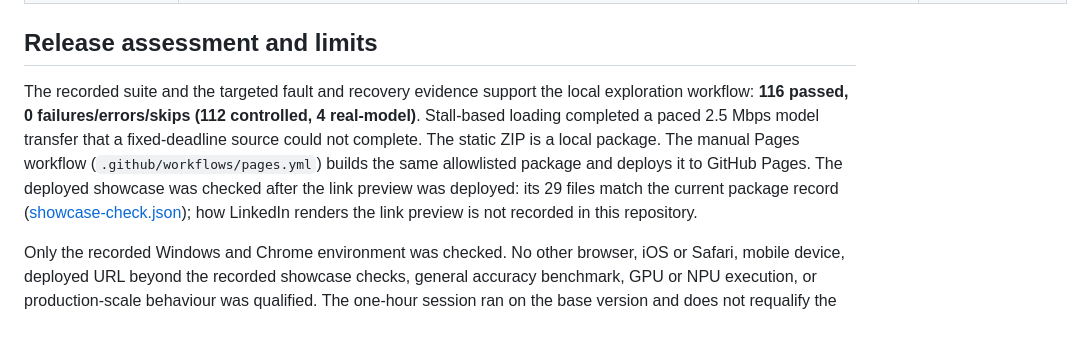
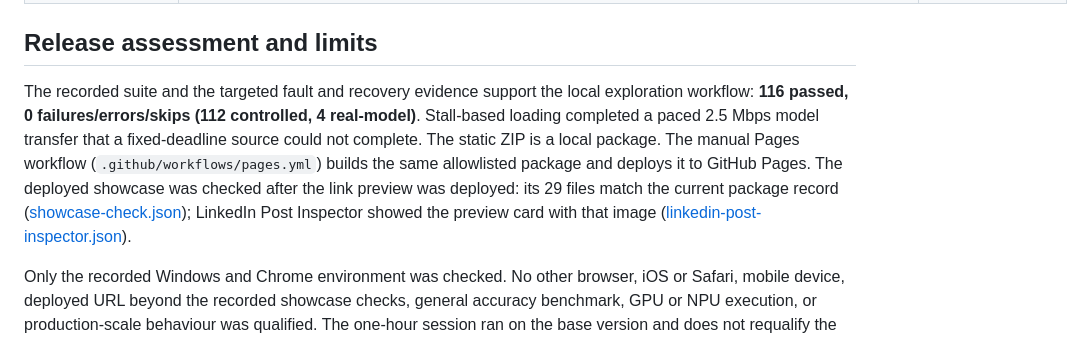
Before and after one commit to lejie710/object-lens, a Markdown page: docs/VERIFICATION.md, the part around the change. Drawn GitHub-style.

```diff
--- a/docs/VERIFICATION.md
+++ b/docs/VERIFICATION.md
@@ -201,7 +201,7 @@ Each record covers the source it names. Counts overlap and are never added to th
 
 ## Release assessment and limits
 
-The recorded suite and the targeted fault and recovery evidence support the local exploration workflow: **116 passed, 0 failures/errors/skips (112 controlled, 4 real-model)**. Stall-based loading completed a paced 2.5 Mbps model transfer that a fixed-deadline source could not complete. The static ZIP is a local package. The manual Pages workflow (`.github/workflows/pages.yml`) builds the same allowlisted package and deploys it to GitHub Pages. The deployed showcase was checked after the link preview was deployed: its 29 files match the current package record ([showcase-check.json](evidence/showcase-check.json)); how LinkedIn renders the link preview is not recorded in this repository.
+The recorded suite and the targeted fault and recovery evidence support the local exploration workflow: **116 passed, 0 failures/errors/skips (112 controlled, 4 real-model)**. Stall-based loading completed a paced 2.5 Mbps model transfer that a fixed-deadline source could not complete. The static ZIP is a local package. The manual Pages workflow (`.github/workflows/pages.yml`) builds the same allowlisted package and deploys it to GitHub Pages. The deployed showcase was checked after the link preview was deployed: its 29 files match the current package record ([showcase-check.json](evidence/showcase-check.json)); LinkedIn Post Inspector showed the preview card with that image ([linkedin-post-inspector.json](evidence/linkedin-post-inspector.json)).
 
 Only the recorded Windows and Chrome environment was checked. No other browser, iOS or Safari, mobile device, deployed URL beyond the recorded showcase checks, general accuracy benchmark, GPU or NPU execution, or production-scale behaviour was qualified. The one-hour session ran on the base version and does not requalify the current source, establish a flake rate or certify freedom from memory leaks. Timing varies with workstation load. CI runs the controlled suite and the dependency audit on GitHub Actions; hosted results are shown on GitHub and are not recorded here, apart from the one failure kept as defect evidence. The dependency audit covers the locked Python packages on the day of the run, not the browser runtime or model. Announcement configuration checks are not screen-reader testing.
 
```
Also changed, not shown: docs/PUBLIC_DEMO.md (+1 -1 lines), docs/evidence/README.md (+2 -1 lines), docs/evidence/linkedin-post-inspector.png (added), 1 other file.
